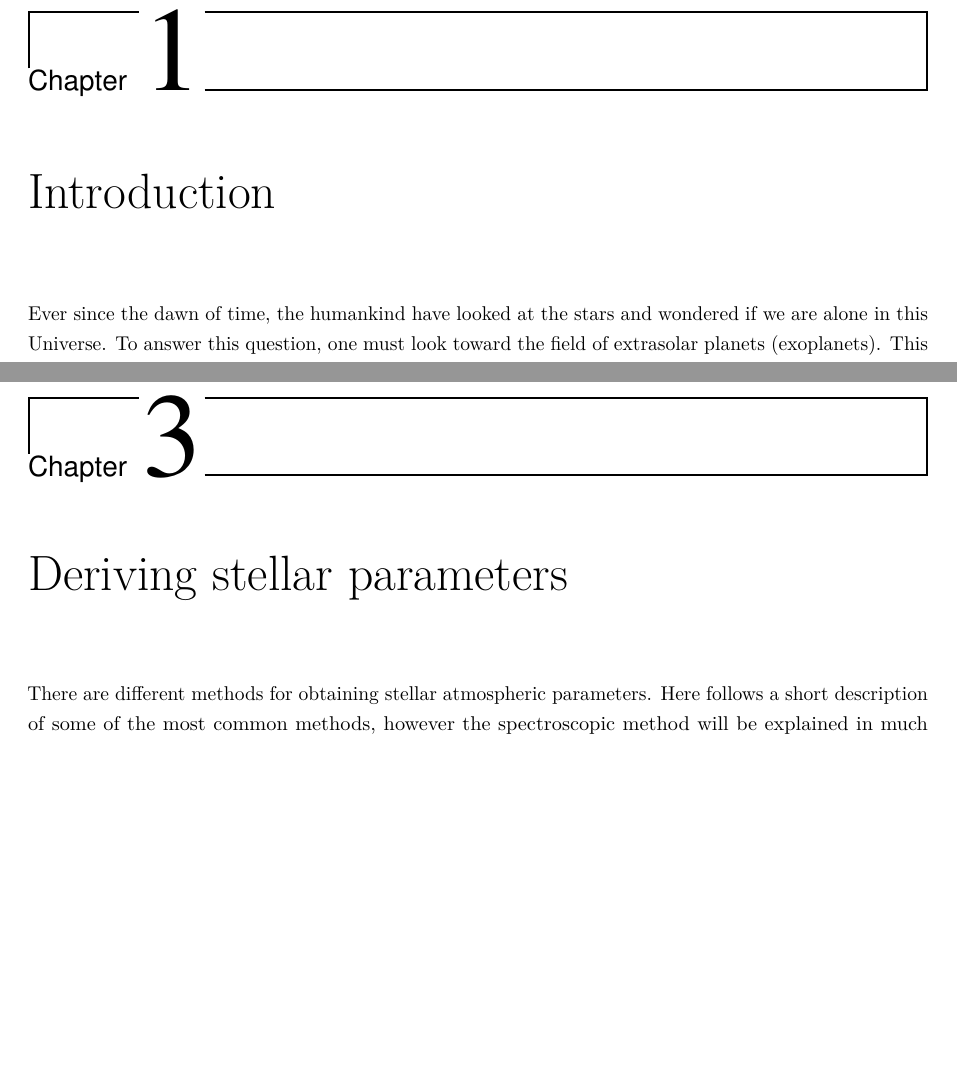
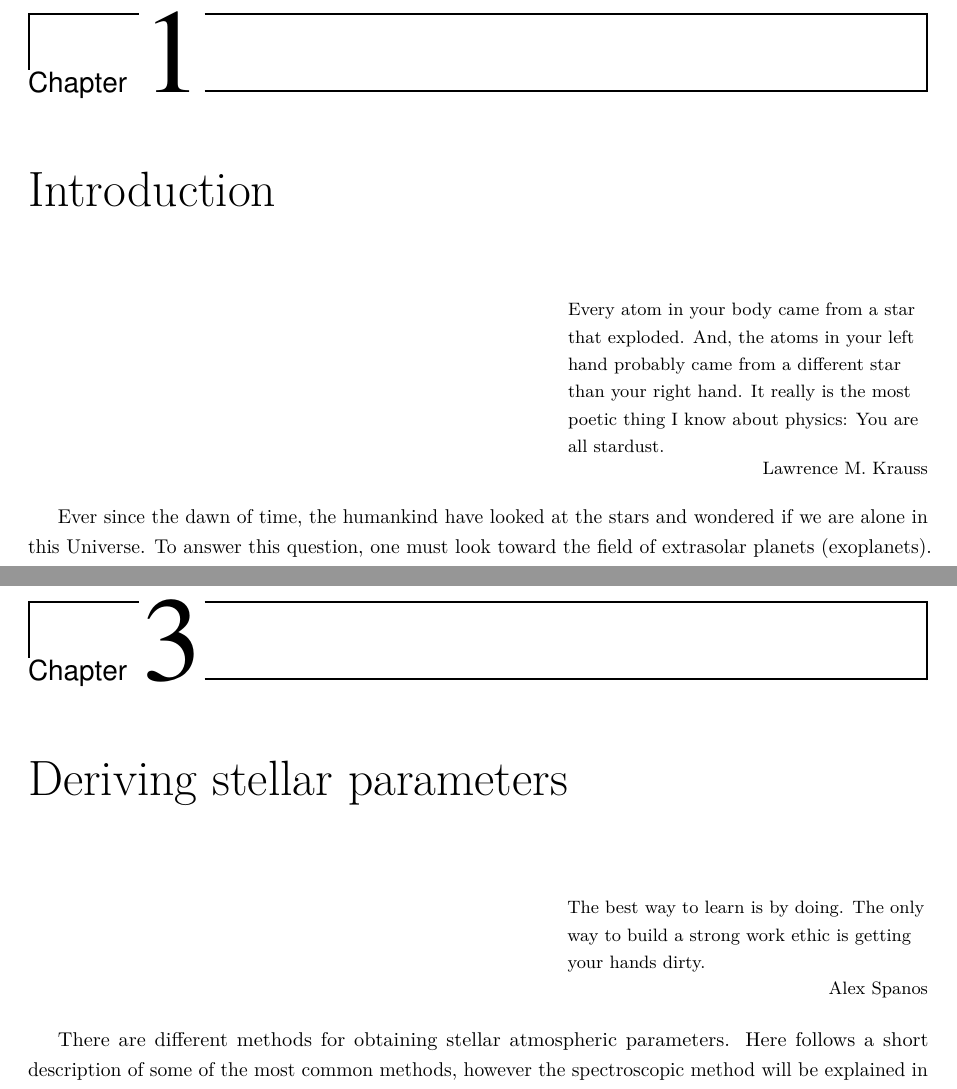
Before and after one commit to DanielAndreasen/Thesis, a LaTeX thesis (thesis.tex, which reads introduction.tex, method.tex): two parts of pages 15 and 45 of 122, joined at a grey line, cut so that both start at the same text, the shorter picture padded with empty space. Compiled offline with pdfLaTeX; a missing bibliography style is replaced by a similar one.

Commit message:
Add quotes!

```diff
--- a/introduction.tex
+++ b/introduction.tex
@@ -1,6 +1,9 @@
 %!TEX root = thesis.tex
 \chapter{Introduction}
 \label{cha:introduction}
+\epigraph{Every atom in your body came from a star that exploded. And, the atoms in your left hand
+          probably came from a different star than your right hand. It really is the most poetic
+          thing I know about physics: You are all stardust.}{Lawrence M. Krauss}
 
 Ever since the dawn of time, the humankind have looked at the stars and wondered if we are alone in
 this Universe. To answer this question, one must look toward the field of extrasolar planets
--- a/method.tex
+++ b/method.tex
@@ -2,6 +2,8 @@
 
 \chapter{Deriving stellar parameters}
 \label{cha:method}
+\epigraph{The best way to learn is by doing. The only way to build a strong work ethic is getting
+          your hands dirty.}{Alex Spanos}
 
 There are different methods for obtaining stellar atmospheric parameters. Here follows a short
 description of some of the most common methods, however the spectroscopic method will be explained
```
Also changed, not shown: sweetcat.tex (+2 -2 lines).
